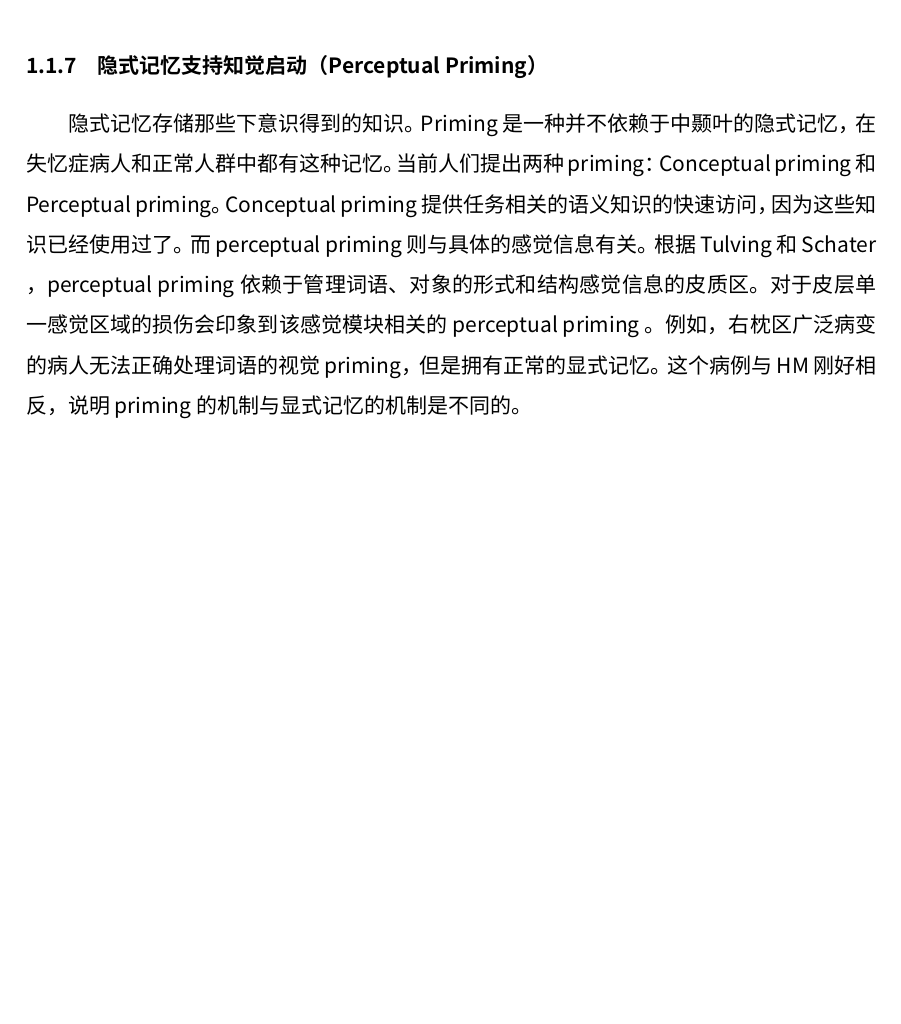
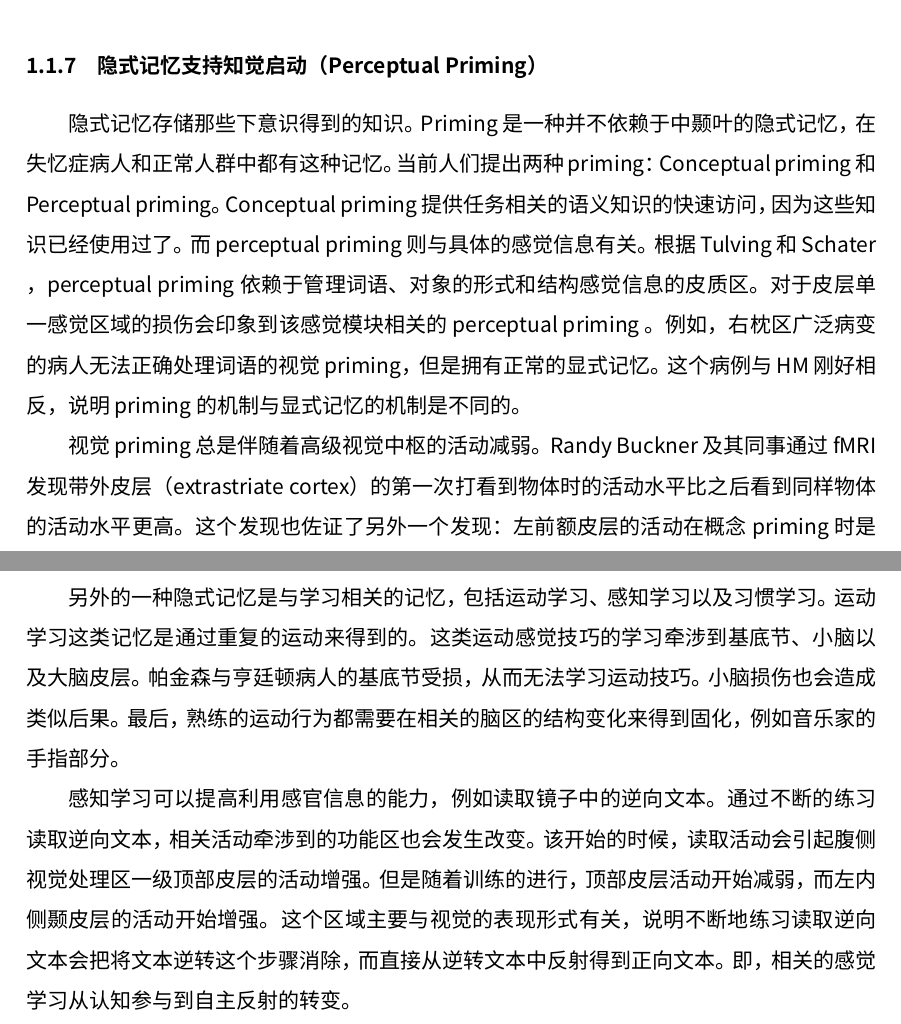
Before and after one commit to huangfeidian/Memory, a LaTeX document (Memory.tex): part of page 4 of 4 before the commit and two parts of pages 4 and 5 of 5 after it, the two joined at a grey line, cut so that both start at the same text, the shorter picture padded with empty space. Compiled offline with XeLaTeX; a missing font is replaced by an installed copy or a similar font.

Commit message:
take a sleep

```diff
--- a/Memory.tex
+++ b/Memory.tex
@@ -68,5 +68,10 @@ HM的重要性在于，他的功能损伤是证明记忆与中间颞叶(包括
 \subsubsection{隐式记忆支持知觉启动（Perceptual Priming）}
 隐式记忆存储那些下意识得到的知识。Priming是一种并不依赖于中颞叶的隐式记忆，在失忆症病人和正常人群中都有这种记忆。当前人们提出两种priming：\textit{Conceptual priming}和\textit{Perceptual priming}。Conceptual priming 提供任务相关的语义知识的快速访问，因为这些知识已经使用过了。而perceptual priming 则与具体的感觉信息有关。根据Tulving 和Schater ，perceptual priming 依赖于管理词语、对象的形式和结构感觉信息的皮质区。
 对于皮层单一感觉区域的损伤会印象到该感觉模块相关的perceptual priming 。例如，右枕区广泛病变的病人无法正确处理词语的视觉priming，但是拥有正常的显式记忆。这个病例与HM刚好相反，说明priming的机制与显式记忆的机制是不同的。
-
+\par
+视觉priming总是伴随着高级视觉中枢的活动减弱。Randy Buckner 及其同事通过fMRI发现带外皮层（extrastriate cortex）的第一次打看到物体时的活动水平比之后看到同样物体的活动水平更高。这个发现也佐证了另外一个发现：左前额皮层的活动在概念priming时是减弱的。
+\par
+另外的一种隐式记忆是与学习相关的记忆，包括运动学习、感知学习以及习惯学习。运动学习这类记忆是通过重复的运动来得到的。这类运动感觉技巧的学习牵涉到基底节、小脑以及大脑皮层。帕金森与亨廷顿病人的基底节受损，从而无法学习运动技巧。小脑损伤也会造成类似后果。最后，熟练的运动行为都需要在相关的脑区的结构变化来得到固化，例如音乐家的手指部分。
+\par
+感知学习可以提高利用感官信息的能力，例如读取镜子中的逆向文本。通过不断的练习读取逆向文本，相关活动牵涉到的功能区也会发生改变。该开始的时候，读取活动会引起腹侧视觉处理区一级顶部皮层的活动增强。但是随着训练的进行，顶部皮层活动开始减弱，而左内侧颞皮层的活动开始增强。这个区域主要与视觉的表现形式有关，说明不断地练习读取逆向文本会把将文本逆转这个步骤消除，而直接从逆转文本中反射得到正向文本。即，相关的感觉学习从认知参与到自主反射的转变。
 \end{document}
```
